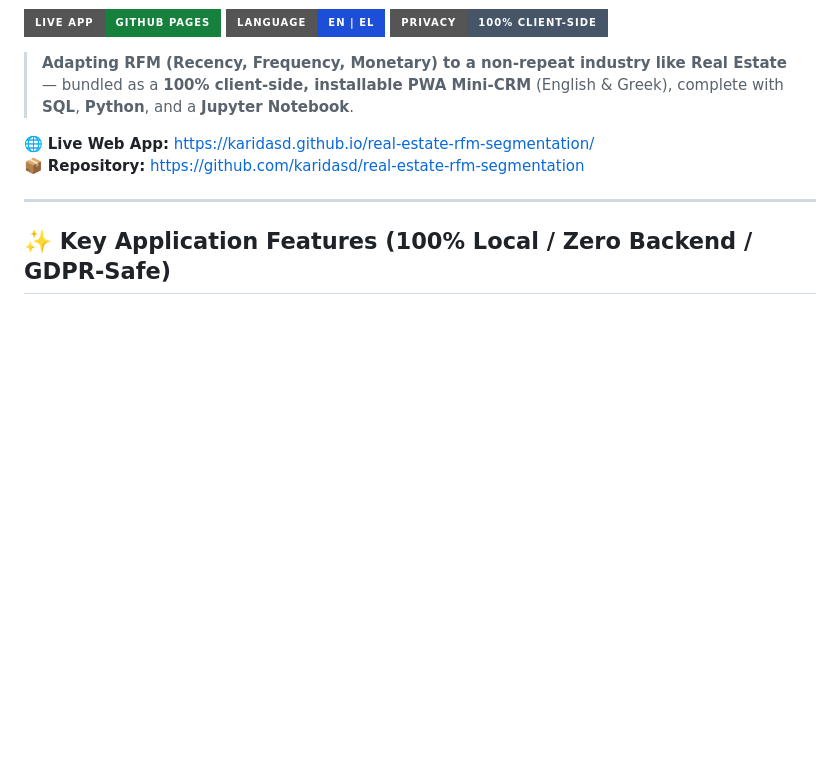
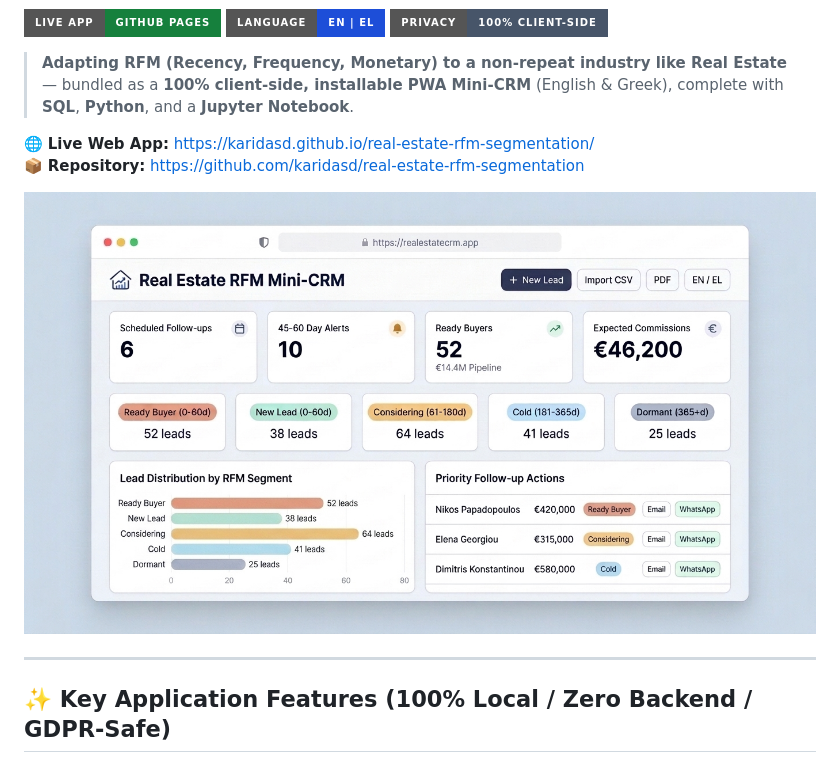
Before and after one commit to karidasd/real-estate-rfm-segmentation, a Markdown page: README.md, the part around the change. Rendered like a GitHub page; pictures changed too: assets/preview.jpg (added); badges without logos; blank space fills up the shorter version.

Commit message:
Add hero preview image to README

```diff
--- a/README.md
+++ b/README.md
@@ -8,6 +8,8 @@
 
 🌐 **Live Web App:** https://karidasd.github.io/real-estate-rfm-segmentation/
 📦 **Repository:** https://github.com/karidasd/real-estate-rfm-segmentation
+
+![Real Estate RFM Mini-CRM Preview](assets/preview.jpg)
 
 ---
 
```
